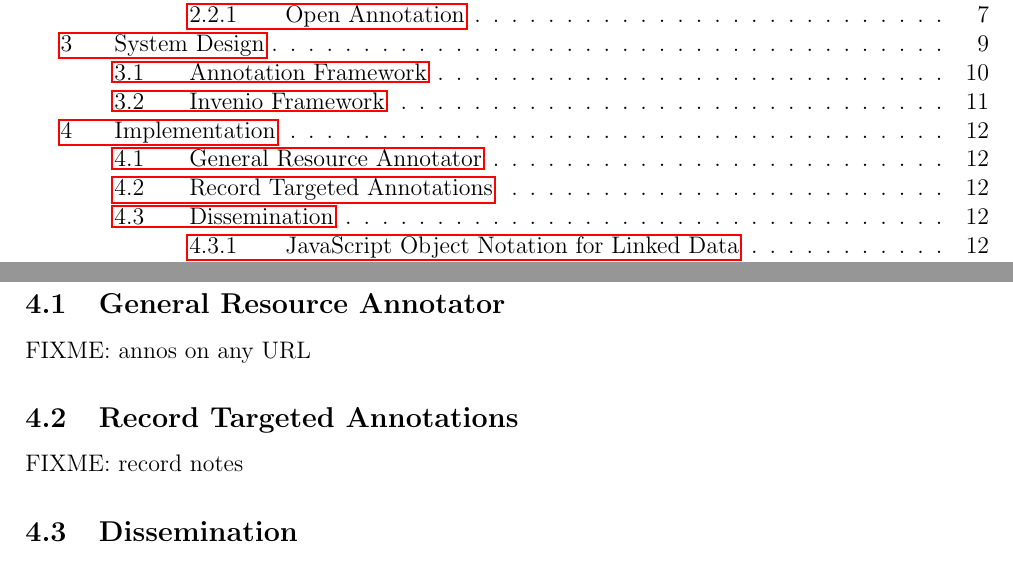
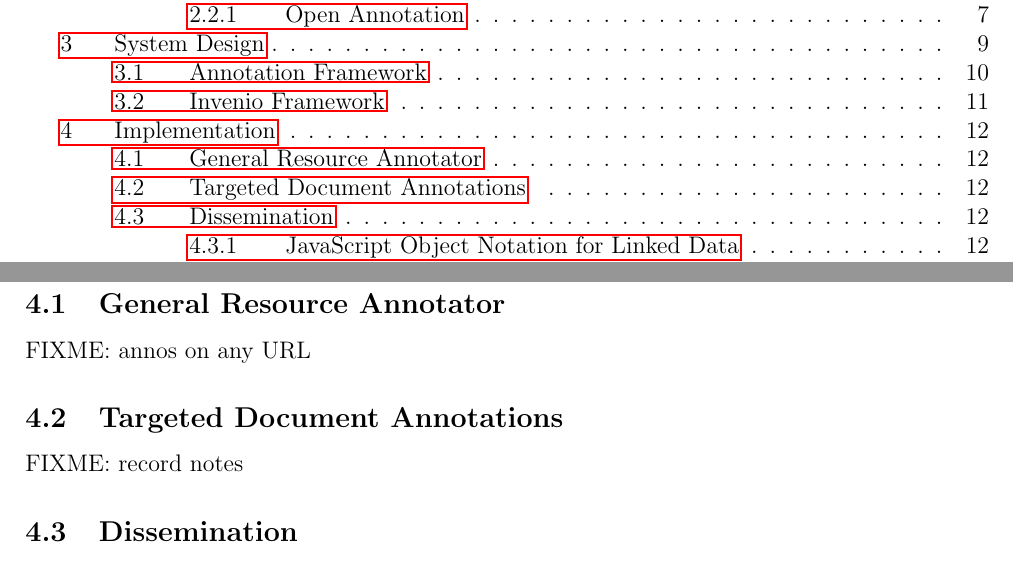
Before and after one commit to adrianp/masterthesis, a LaTeX document (main.tex): two parts of pages 5 and 18 of 21, joined at a grey line, cut so that both start at the same text. Compiled offline with pdfLaTeX.

Commit message:
section rename
Signed-off-by: Adrian-Tudor Panescu <adrian.tudor.panescu@cern.ch>

```diff
--- a/main.tex
+++ b/main.tex
@@ -145,7 +145,7 @@
       \label{sec:gra}
       \input{sections/impl/gra/main.tex}
 
-    \subsection{Record Targeted Annotations}
+    \subsection{Targeted Document Annotations}
       \label{sec:notes}
       \input{sections/impl/notes/main.tex}
 
```
